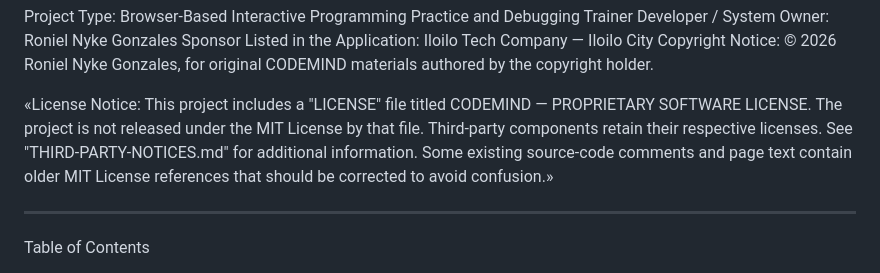
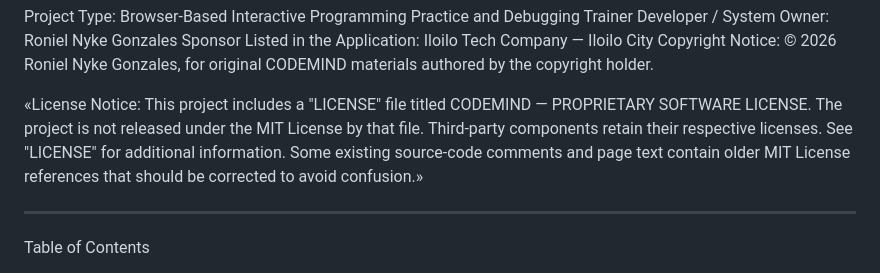
Before and after one commit to ronielnyke/Codemind, a Markdown page: README.md, the part around the change. GitHub-like rendering.

Commit message:
Update license notice in README.md

```diff
--- a/README.md
+++ b/README.md
@@ -7,7 +7,7 @@ Developer / System Owner: Roniel Nyke Gonzales
 Sponsor Listed in the Application: Iloilo Tech Company — Iloilo City
 Copyright Notice: © 2026 Roniel Nyke Gonzales, for original CODEMIND materials authored by the copyright holder.
 
-«License Notice: This project includes a "LICENSE" file titled CODEMIND — PROPRIETARY SOFTWARE LICENSE. The project is not released under the MIT License by that file. Third-party components retain their respective licenses. See "THIRD-PARTY-NOTICES.md" for additional information. Some existing source-code comments and page text contain older MIT License references that should be corrected to avoid confusion.»
+«License Notice: This project includes a "LICENSE" file titled CODEMIND — PROPRIETARY SOFTWARE LICENSE. The project is not released under the MIT License by that file. Third-party components retain their respective licenses. See "LICENSE" for additional information. Some existing source-code comments and page text contain older MIT License references that should be corrected to avoid confusion.»
 
 ---
 
```
